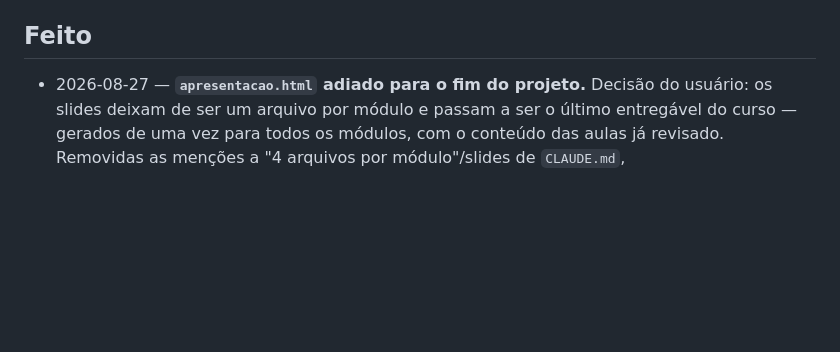
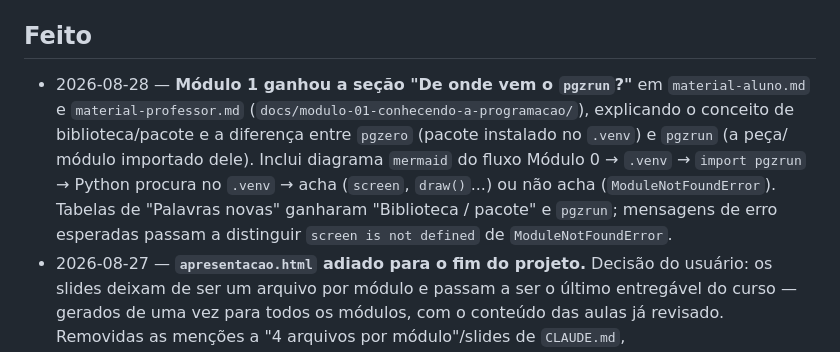
Before and after one commit to frzanini/cursopythonkids, a Markdown page: docs/backlog/status.md, the part around the change. Rendered like a GitHub page; blank space fills up the shorter version.

```diff
--- a/docs/backlog/status.md
+++ b/docs/backlog/status.md
@@ -25,6 +25,13 @@ uma entrega/decisão acontece ou uma pendência é identificada.
 
 ## Feito
 
+- 2026-08-28 — **Módulo 1 ganhou a seção "De onde vem o `pgzrun`?"** em `material-aluno.md` e
+  `material-professor.md` (`docs/modulo-01-conhecendo-a-programacao/`), explicando o conceito de
+  biblioteca/pacote e a diferença entre `pgzero` (pacote instalado no `.venv`) e `pgzrun` (a peça/
+  módulo importado dele). Inclui diagrama `mermaid` do fluxo Módulo 0 → `.venv` → `import pgzrun`
+  → Python procura no `.venv` → acha (`screen`, `draw()`...) ou não acha (`ModuleNotFoundError`).
+  Tabelas de "Palavras novas" ganharam "Biblioteca / pacote" e `pgzrun`; mensagens de erro
+  esperadas passam a distinguir `screen is not defined` de `ModuleNotFoundError`.
 - 2026-08-27 — **`apresentacao.html` adiado para o fim do projeto.** Decisão do usuário: os
   slides deixam de ser um arquivo por módulo e passam a ser o último entregável do curso —
   gerados de uma vez para todos os módulos, com o conteúdo das aulas já revisado. Removidas as
```
Also changed, not shown: docs/modulo-01-conhecendo-a-programacao/material-aluno.md (+36 -6 lines), docs/modulo-01-conhecendo-a-programacao/material-professor.md (+43 -10 lines).
